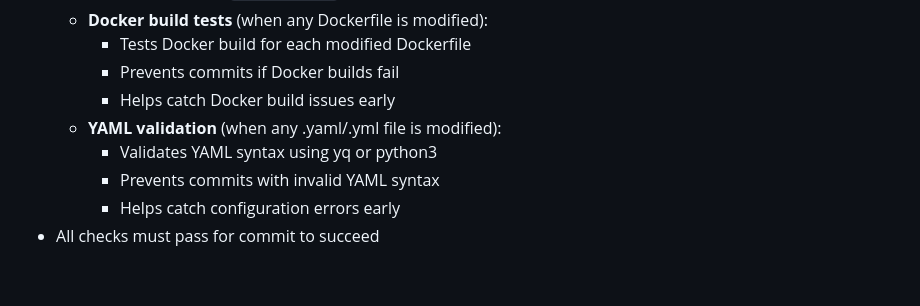
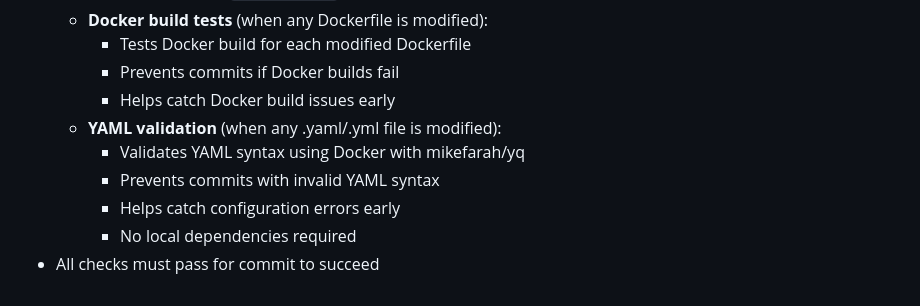
Before and after one commit to xarionlabs/continuous_deployment_starter, a Markdown page: CLAUDE.md, the part around the change. GitHub-like rendering.

Commit message:
Improve YAML validation hook to use Docker instead of local dependencies
- Replace local python/yq dependencies with Docker-based mikefarah/yq
- No need for virtual environment or local package installation
- More reliable and consistent validation across environments
- Update documentation to reflect Docker-based approach

🤖 Generated with [Claude Code](https://claude.ai/code)

Co-Authored-By: Claude <noreply@anthropic.com>

```diff
--- a/CLAUDE.md
+++ b/CLAUDE.md
@@ -128,7 +128,8 @@ This is a containerized multi-application deployment system with automated CI/CD
     - Prevents commits if Docker builds fail
     - Helps catch Docker build issues early
   - **YAML validation** (when any .yaml/.yml file is modified):
-    - Validates YAML syntax using yq or python3
+    - Validates YAML syntax using Docker with mikefarah/yq
     - Prevents commits with invalid YAML syntax
     - Helps catch configuration errors early
+    - No local dependencies required
 - All checks must pass for commit to succeed
```
